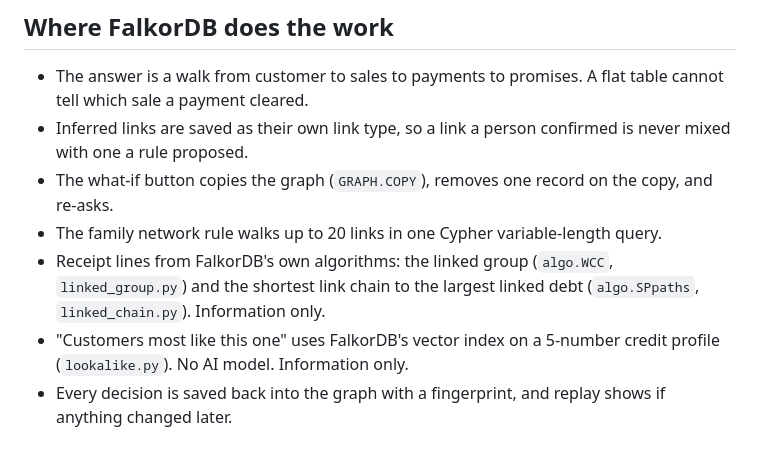
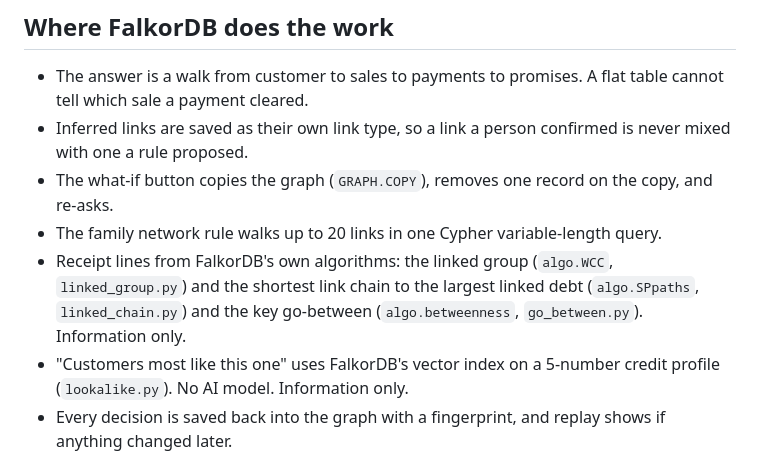
Before and after one commit to Sireadell/bashi, a Markdown page: JUDGES.md, the part around the change. GitHub-like rendering.

```diff
--- a/JUDGES.md
+++ b/JUDGES.md
@@ -37,7 +37,7 @@ The sealed tests: 55 cases, then 200 new ones whose answers were locked before r
 - Inferred links are saved as their own link type, so a link a person confirmed is never mixed with one a rule proposed.
 - The what-if button copies the graph (`GRAPH.COPY`), removes one record on the copy, and re-asks.
 - The family network rule walks up to 20 links in one Cypher variable-length query.
-- Receipt lines from FalkorDB's own algorithms: the linked group (`algo.WCC`, `linked_group.py`) and the shortest link chain to the largest linked debt (`algo.SPpaths`, `linked_chain.py`). Information only.
+- Receipt lines from FalkorDB's own algorithms: the linked group (`algo.WCC`, `linked_group.py`) and the shortest link chain to the largest linked debt (`algo.SPpaths`, `linked_chain.py`) and the key go-between (`algo.betweenness`, `go_between.py`). Information only.
 - "Customers most like this one" uses FalkorDB's vector index on a 5-number credit profile (`lookalike.py`). No AI model. Information only.
 - Every decision is saved back into the graph with a fingerprint, and replay shows if anything changed later.
 
```
Also changed, not shown: README.md (+3 -3 lines).
